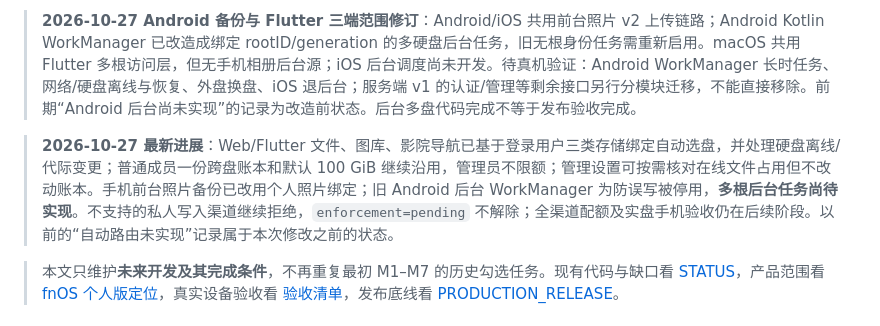
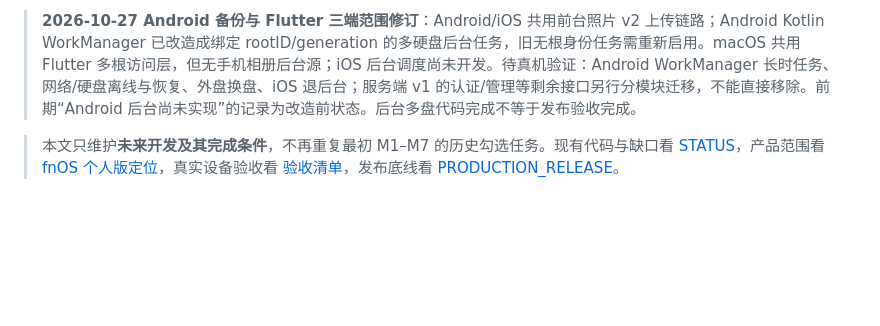
Before and after one commit to lengsukq/LightIsle, a Markdown page: docs/ROADMAP.md, the part around the change. Drawn GitHub-style; blank space fills up the shorter version.

```diff
--- a/docs/ROADMAP.md
+++ b/docs/ROADMAP.md
@@ -8,7 +8,6 @@
 
 > **2026-10-27 Android 备份与 Flutter 三端范围修订**：Android/iOS 共用前台照片 v2 上传链路；Android Kotlin WorkManager 已改造成绑定 rootID/generation 的多硬盘后台任务，旧无根身份任务需重新启用。macOS 共用 Flutter 多根访问层，但无手机相册后台源；iOS 后台调度尚未开发。待真机验证：Android WorkManager 长时任务、网络/硬盘离线与恢复、外盘换盘、iOS 退后台；服务端 v1 的认证/管理等剩余接口另行分模块迁移，不能直接移除。前期“Android 后台尚未实现”的记录为改造前状态。后台多盘代码完成不等于发布验收完成。
 
-> **2026-10-27 最新进展**：Web/Flutter 文件、图库、影院导航已基于登录用户三类存储绑定自动选盘，并处理硬盘离线/代际变更；普通成员一份跨盘账本和默认 100 GiB 继续沿用，管理员不限额；管理设置可按需核对在线文件占用但不改动账本。手机前台照片备份已改用个人照片绑定；旧 Android 后台 WorkManager 为防误写被停用，**多根后台任务尚待实现**。不支持的私人写入渠道继续拒绝，`enforcement=pending` 不解除；全渠道配额及实盘手机验收仍在后续阶段。以前的“自动路由未实现”记录属于本次修改之前的状态。
 
 > 本文只维护**未来开发及其完成条件**，不再重复最初 M1–M7 的历史勾选任务。现有代码与缺口看 [STATUS](STATUS.md)，产品范围看 [fnOS 个人版定位](FNOS_PARITY_PRIORITIES.md)，真实设备验收看 [验收清单](ACCEPTANCE_DEBT_2026-10-25.md)，发布底线看 [PRODUCTION_RELEASE](PRODUCTION_RELEASE.md)。
 
```
Also changed, not shown: README.md (+9 -1 lines).
